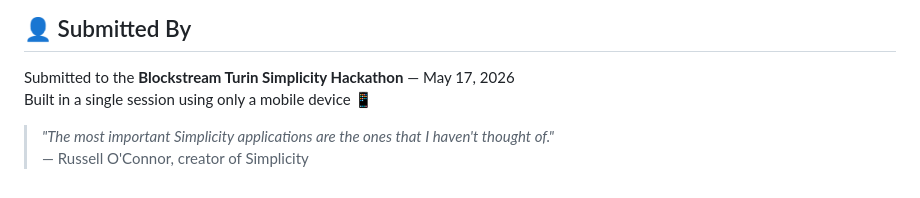
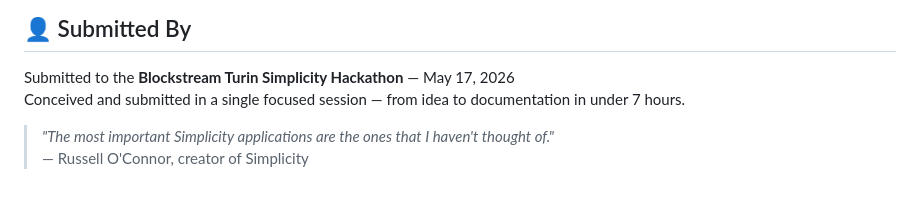
Before and after one commit to Kennyk1/Clothbrand, a Markdown page: README.md, the part around the change. Drawn GitHub-style.

```diff
--- a/README.md
+++ b/README.md
@@ -185,7 +185,7 @@ DuoPay is the **first co-buyer escrow design** built natively for Simplicity's U
 ## 👤 Submitted By
 
 Submitted to the **Blockstream Turin Simplicity Hackathon** — May 17, 2026
-Built in a single session using only a mobile device 📱
+Conceived and submitted in a single focused session — from idea to documentation in under 7 hours.
 
 > *"The most important Simplicity applications are the ones that I haven't thought of."*
 > — Russell O'Connor, creator of Simplicity
```
